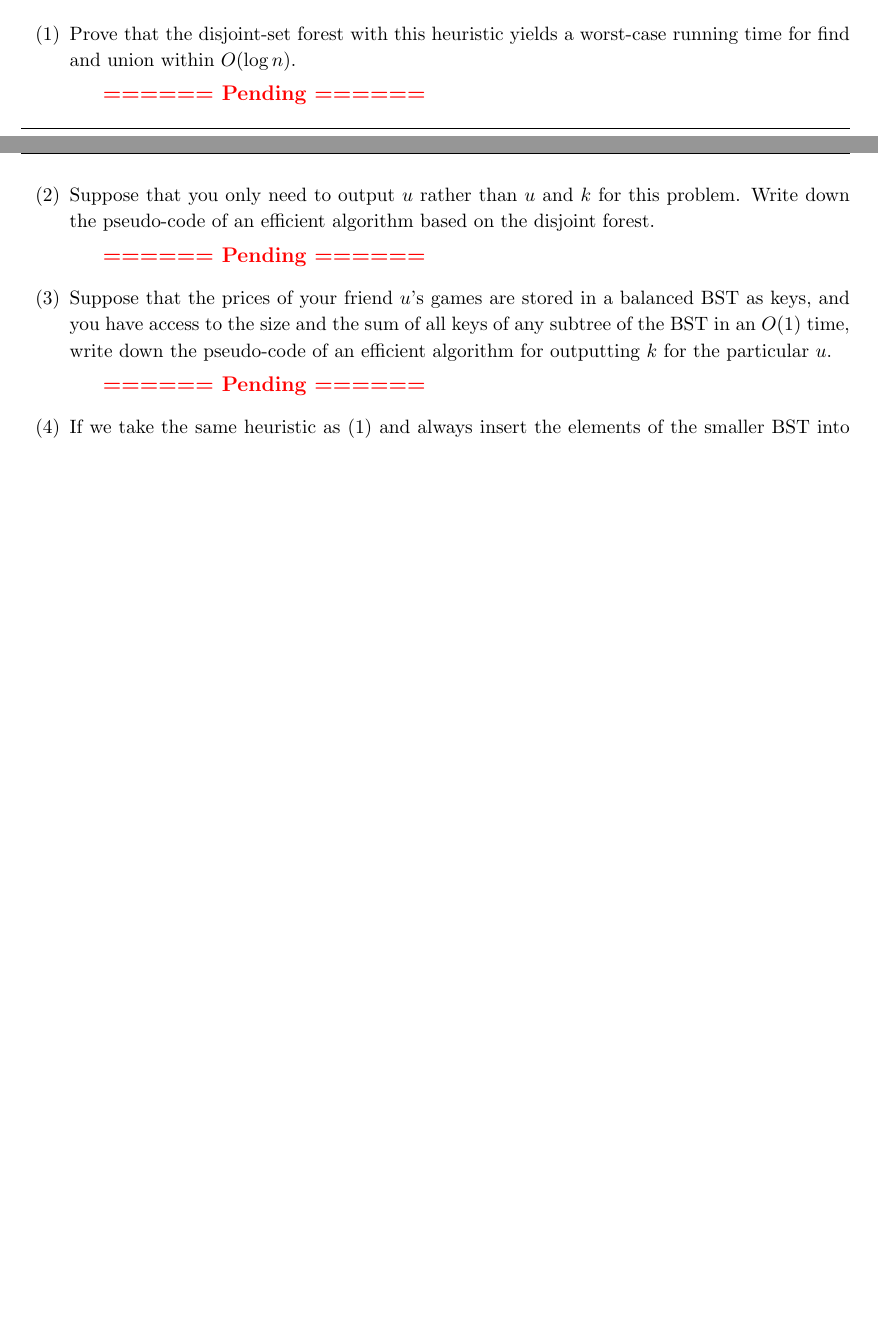
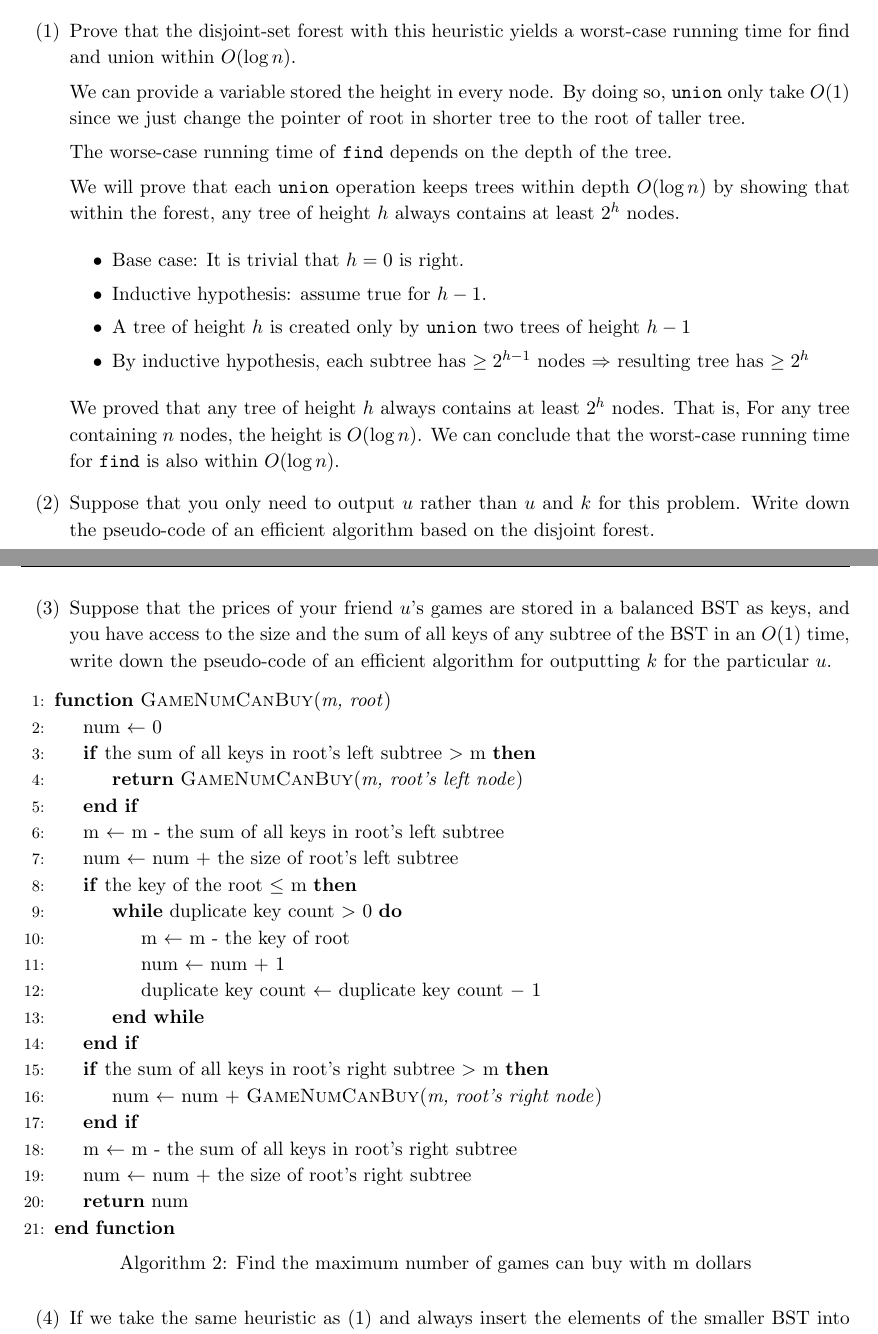
Before and after one commit to wheatdog/dsa, a LaTeX problem sheet (hw6/doc/homework.tex): two parts of pages 4 and 5 of 5 before the commit and two parts of pages 5 and 6 of 6 after it, joined at a grey line, cut so that both start at the same text, the shorter picture padded with empty space. Compiled offline with pdfLaTeX.

Commit message:
finish 6.3(1),(3).

```diff
--- a/hw6/doc/homework.tex
+++ b/hw6/doc/homework.tex
@@ -166,7 +168,30 @@ Head  1st   2nd   3rd   4th   5th   6th   7th   8th   9th   10th  NIL
             Prove that the disjoint-set forest with this heuristic yields a
             worst-case running time for find and union within $O(\log n)$.
 
-            \pending
+            We can provide a variable stored the height in every node. By doing
+            so, \texttt{union} only take $O(1)$ since we just change the pointer
+            of root in shorter tree to the root of taller tree.
+
+            The worse-case running time of \texttt{find} depends on the depth of
+            the tree.
+
+            We will prove that each \texttt{union} operation keeps trees within
+            depth $O(\log n)$ by showing that within the forest, any tree of
+            height $h$ always contains at least $2^h$ nodes.
+
+            \begin{itemize}
+                \item Base case: It is trivial that $h = 0$ is right.
+                \item Inductive hypothesis: assume true for $h - 1$.
+                \item A tree of height $h$ is created only by \texttt{union}
+                    two trees of height $h - 1$
+                \item By inductive hypothesis, each subtree has $\geq 2^{h-1}$
+                    nodes $\Rightarrow$ resulting tree has $\geq 2^{h}$
+            \end{itemize}
+
+            We proved that any tree of height $h$ always contains at least $2^h$
+            nodes. That is, For any tree containing $n$ nodes, the height is
+            $O(\log n)$. We can conclude that the worst-case running time for
+            \texttt{find} is also within $O(\log n)$.
 
         \item
             Suppose that you only need to output $u$ rather than $u$ and $k$ for
@@ -182,7 +208,32 @@ Head  1st   2nd   3rd   4th   5th   6th   7th   8th   9th   10th  NIL
             pseudo-code of an efficient algorithm for outputting $k$ for the
             particular $u$.
 
-            \pending
+            \begin{algorithm}[]
+                \begin{algorithmic}[1]
+                    \Function{GameNumCanBuy}{\emph{m, root}}
+                    \State{num $\gets$ 0}
+                    \If{the sum of all keys in root's left subtree $>$ m}
+                        \State{\Return{\Call{GameNumCanBuy}{\emph{m, root's left node}}}}
+                    \EndIf
+                    \State{m $\gets$ m - the sum of all keys in root's left subtree}
+                    \State{num $\gets$ num + the size of root's left subtree}
+                    \If{the key of the root $\leq$ m}
+                    \While{duplicate key count $>$ 0}
+                        \State{m $\gets$ m - the key of root}
+                        \State{num $\gets$ num + 1}
+                        \State{duplicate key count $\gets$ duplicate key count $-$ 1}
+                    \EndWhile
+                    \EndIf
+                    \If{the sum of all keys in root's right subtree $>$ m}
+                        \State{num $\gets$ num + \Call{GameNumCanBuy}{\emph{m, root's right node}}}
+                    \EndIf
+                    \State{m $\gets$ m - the sum of all keys in root's right subtree}
+                    \State{num $\gets$ num + the size of root's right subtree}
+                    \State{\Return{num}}
+                    \EndFunction{}
+                \end{algorithmic}
+                \caption{Find the maximum number of games can buy with m dollars}
+            \end{algorithm}
 
         \item
             If we take the same heuristic as (1) and always insert the elements
```
Also changed, not shown: hw6/doc/homework.tex.pdf, hw6/doc/homework.tex (3 more changed lines).
